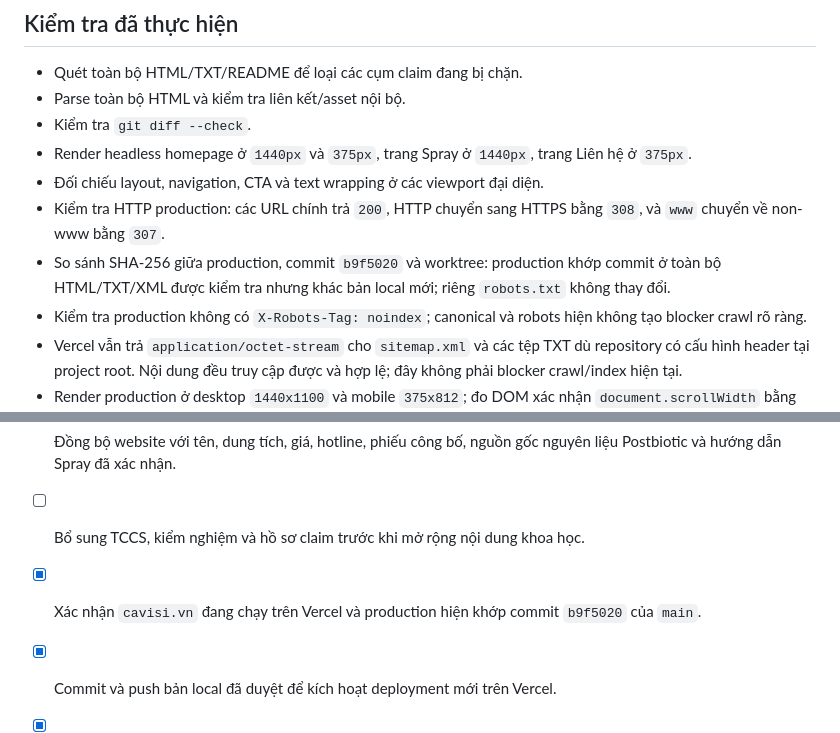
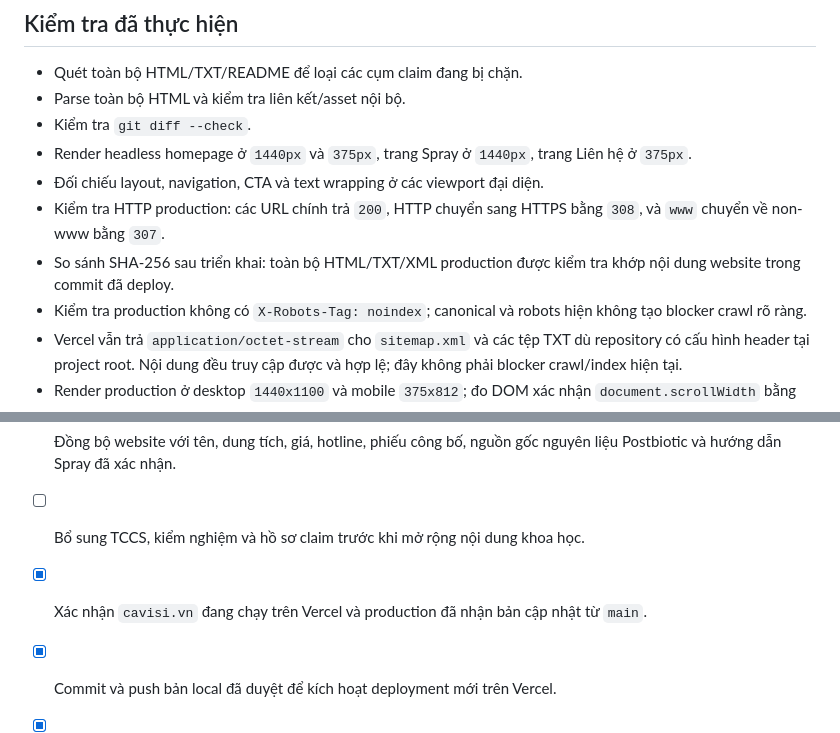
Before and after one commit to tranduphk-lab/cvs-web, a Markdown page: brand/website-audit.md, 2 parts joined by grey strips. Drawn GitHub-style.

Commit message:
docs: align deployment audit status

```diff
--- a/brand/website-audit.md
+++ b/brand/website-audit.md
@@ -84,7 +84,7 @@ Cavisi đã xác nhận `Bao bì Cavisi ok8.pdf` là bản in cuối, tiếp t
 - Render headless homepage ở `1440px` và `375px`, trang Spray ở `1440px`, trang Liên hệ ở `375px`.
 - Đối chiếu layout, navigation, CTA và text wrapping ở các viewport đại diện.
 - Kiểm tra HTTP production: các URL chính trả `200`, HTTP chuyển sang HTTPS bằng `308`, và `www` chuyển về non-www bằng `307`.
-- So sánh SHA-256 giữa production, commit `b9f5020` và worktree: production khớp commit ở toàn bộ HTML/TXT/XML được kiểm tra nhưng khác bản local mới; riêng `robots.txt` không thay đổi.
+- So sánh SHA-256 sau triển khai: toàn bộ HTML/TXT/XML production được kiểm tra khớp nội dung website trong commit đã deploy.
 - Kiểm tra production không có `X-Robots-Tag: noindex`; canonical và robots hiện không tạo blocker crawl rõ ràng.
 - Vercel vẫn trả `application/octet-stream` cho `sitemap.xml` và các tệp TXT dù repository có cấu hình header tại project root. Nội dung đều truy cập được và hợp lệ; đây không phải blocker crawl/index hiện tại.
 - Render production ở desktop `1440x1100` và mobile `375x812`; đo DOM xác nhận `document.scrollWidth` bằng viewport và không có overflow ngang toàn trang.
@@ -94,7 +94,7 @@ Cavisi đã xác nhận `Bao bì Cavisi ok8.pdf` là bản in cuối, tiếp t
 - [ ] Lưu hồ sơ chứng minh/quyền sử dụng badge `EU STANDARD`.
 - [x] Đồng bộ website với tên, dung tích, giá, hotline, phiếu công bố, nguồn gốc nguyên liệu Postbiotic và hướng dẫn Spray đã xác nhận.
 - [ ] Bổ sung TCCS, kiểm nghiệm và hồ sơ claim trước khi mở rộng nội dung khoa học.
-- [x] Xác nhận `cavisi.vn` đang chạy trên Vercel và production hiện khớp commit `b9f5020` của `main`.
+- [x] Xác nhận `cavisi.vn` đang chạy trên Vercel và production đã nhận bản cập nhật từ `main`.
 - [x] Commit và push bản local đã duyệt để kích hoạt deployment mới trên Vercel.
 - [x] Xác nhận production mới khớp nội dung commit và kiểm tra các dữ kiện trọng yếu.
 - [ ] Chỉ gửi sitemap/yêu cầu index lại sau khi production mới đã vượt kiểm tra.
```
